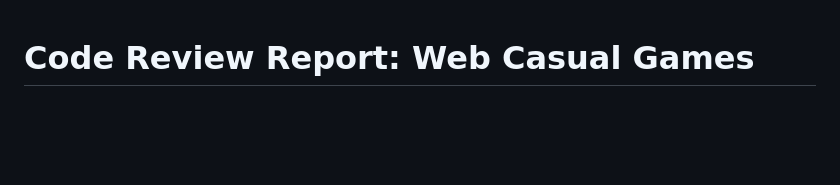
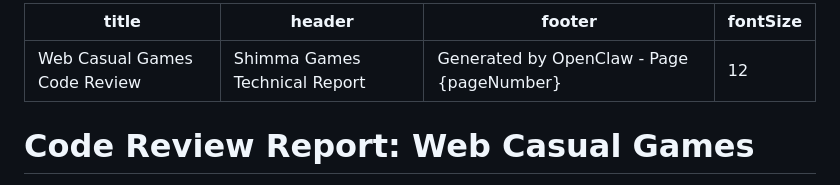
Before and after one commit to hklamsir/web-casual-games, a Markdown page: CODE_REVIEW.md, the part around the change. GitHub-like rendering; blank space fills up the shorter version.

Commit message:
Restore Code Review Report

```diff
--- a/CODE_REVIEW.md
+++ b/CODE_REVIEW.md
@@ -1,3 +1,10 @@
+---
+title: "Web Casual Games Code Review"
+header: "Shimma Games Technical Report"
+footer: "Generated by OpenClaw - Page {pageNumber}"
+fontSize: 12
+---
+
 # Code Review Report: Web Casual Games
 **Date:** 2026-02-03
 **Reviewer:** AI Assistant
```
